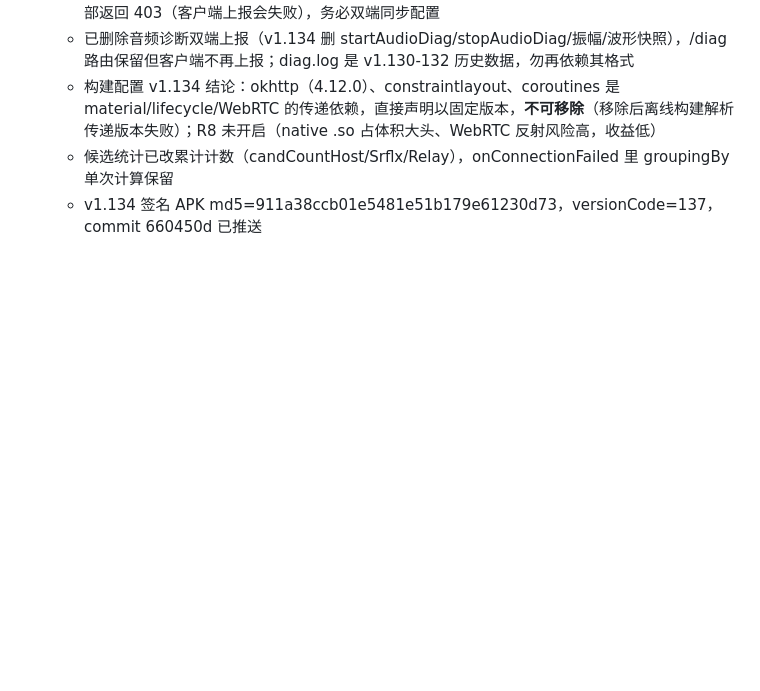
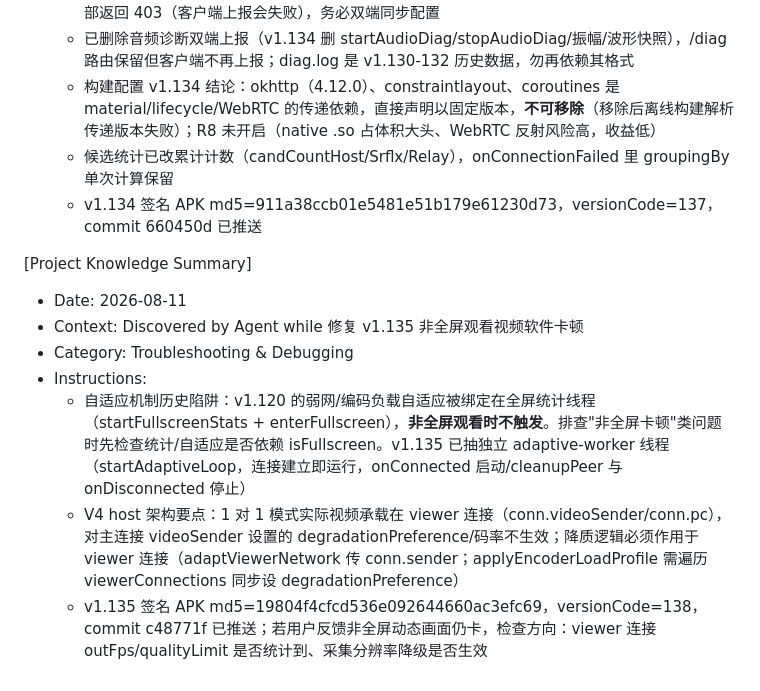
Before and after one commit to lqx3617-dot/ScreenShare, a Markdown page: .monkeycode/MEMORY.md, the part around the change. GitHub-like rendering; blank space fills up the shorter version.

Commit message:
docs: 记录 v1.135 自适应线程修复要点与 V4 viewer 连接陷阱 Co-authored-by: monkeycode-ai <monkeycode-ai@chaitin.com>

```diff
--- a/.monkeycode/MEMORY.md
+++ b/.monkeycode/MEMORY.md
@@ -216,3 +216,12 @@ Entries discovered by the Agent during task execution should follow this format:
   - 构建配置 v1.134 结论：okhttp（4.12.0）、constraintlayout、coroutines 是 material/lifecycle/WebRTC 的传递依赖，直接声明以固定版本，**不可移除**（移除后离线构建解析传递版本失败）；R8 未开启（native .so 占体积大头、WebRTC 反射风险高，收益低）
   - 候选统计已改累计计数（candCountHost/Srflx/Relay），onConnectionFailed 里 groupingBy 单次计算保留
   - v1.134 签名 APK md5=911a38ccb01e5481e51b179e61230d73，versionCode=137，commit 660450d 已推送
+
+[Project Knowledge Summary]
+- Date: 2026-08-11
+- Context: Discovered by Agent while 修复 v1.135 非全屏观看视频软件卡顿
+- Category: Troubleshooting & Debugging
+- Instructions:
+  - 自适应机制历史陷阱：v1.120 的弱网/编码负载自适应被绑定在全屏统计线程（startFullscreenStats + enterFullscreen），**非全屏观看时不触发**。排查"非全屏卡顿"类问题时先检查统计/自适应是否依赖 isFullscreen。v1.135 已抽独立 adaptive-worker 线程（startAdaptiveLoop，连接建立即运行，onConnected 启动/cleanupPeer 与 onDisconnected 停止）
+  - V4 host 架构要点：1 对 1 模式实际视频承载在 viewer 连接（conn.videoSender/conn.pc），对主连接 videoSender 设置的 degradationPreference/码率不生效；降质逻辑必须作用于 viewer 连接（adaptViewerNetwork 传 conn.sender；applyEncoderLoadProfile 需遍历 viewerConnections 同步设 degradationPreference）
+  - v1.135 签名 APK md5=19804f4cfcd536e092644660ac3efc69，versionCode=138，commit c48771f 已推送；若用户反馈非全屏动态画面仍卡，检查方向：viewer 连接 outFps/qualityLimit 是否统计到、采集分辨率降级是否生效
```
